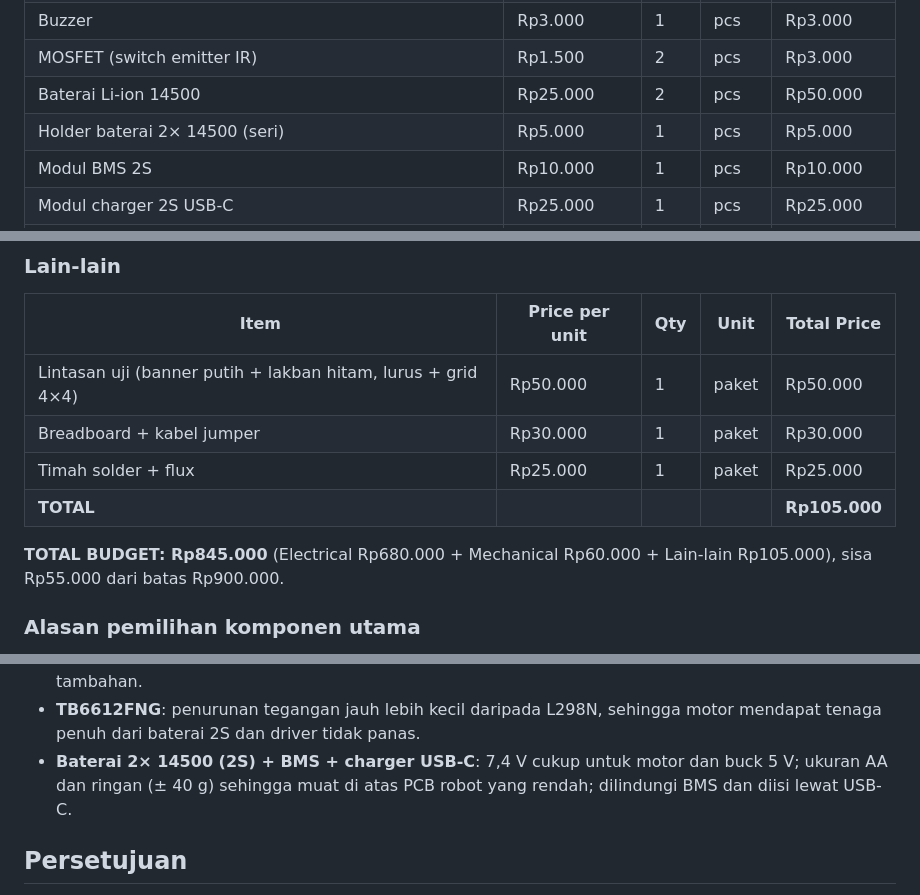
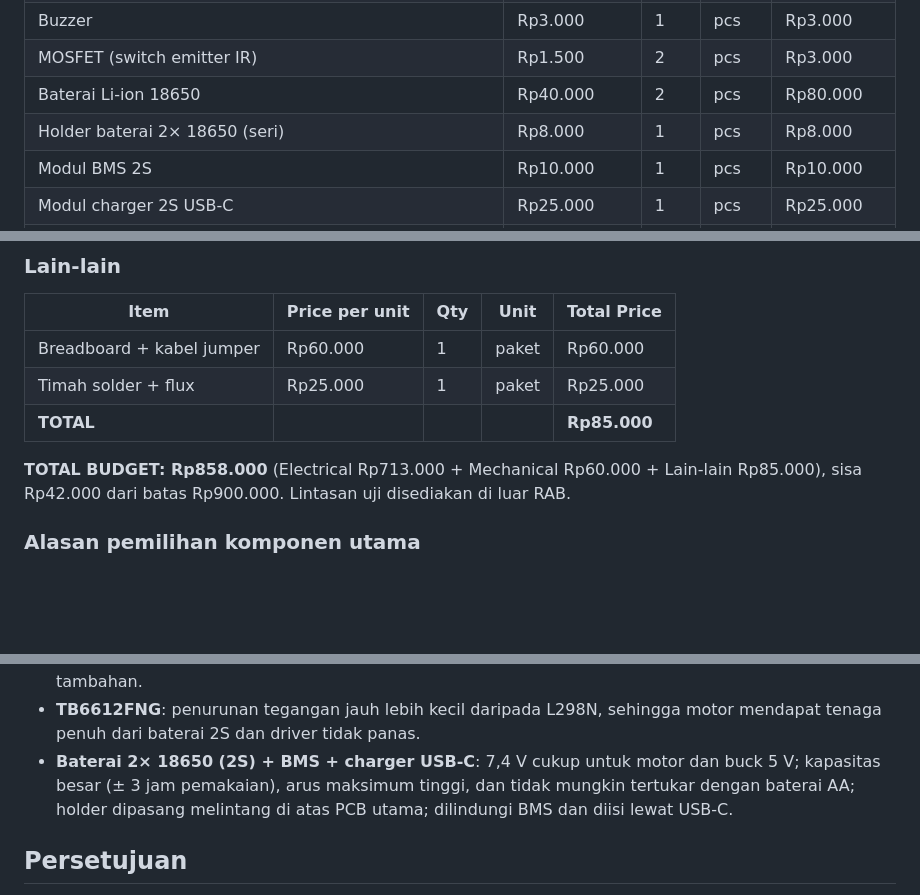
Before and after one commit to Mervs111/Line-Follower-Racer, a Markdown page: docs/charter.md, 3 parts joined by grey strips. Rendered like a GitHub page; blank space fills up the shorter version.

```diff
--- a/docs/charter.md
+++ b/docs/charter.md
@@ -146,8 +146,8 @@ Harga perkiraan; wajib dicek ulang dan disertai tautan toko. Kit Ichiduino Pro t
 | Resistor 10 kΩ | Rp200 | 10 | pcs | Rp2.000 |
 | Buzzer | Rp3.000 | 1 | pcs | Rp3.000 |
 | MOSFET (switch emitter IR) | Rp1.500 | 2 | pcs | Rp3.000 |
-| Baterai Li-ion 14500 | Rp25.000 | 2 | pcs | Rp50.000 |
-| Holder baterai 2× 14500 (seri) | Rp5.000 | 1 | pcs | Rp5.000 |
+| Baterai Li-ion 18650 | Rp40.000 | 2 | pcs | Rp80.000 |
+| Holder baterai 2× 18650 (seri) | Rp8.000 | 1 | pcs | Rp8.000 |
 | Modul BMS 2S | Rp10.000 | 1 | pcs | Rp10.000 |
 | Modul charger 2S USB-C | Rp25.000 | 1 | pcs | Rp25.000 |
 | Modul buck converter 5 V (MP1584) | Rp10.000 | 1 | pcs | Rp10.000 |
@@ -172,13 +172,12 @@ Harga perkiraan; wajib dicek ulang dan disertai tautan toko. Kit Ichiduino Pro t
 
 | Item | Price per unit | Qty | Unit | Total Price |
 |---|---|---|---|---|
-| Lintasan uji (banner putih + lakban hitam, lurus + grid 4×4) | Rp50.000 | 1 | paket | Rp50.000 |
-| Breadboard + kabel jumper | Rp30.000 | 1 | paket | Rp30.000 |
+| Breadboard + kabel jumper | Rp60.000 | 1 | paket | Rp60.000 |
 | Timah solder + flux | Rp25.000 | 1 | paket | Rp25.000 |
-| **TOTAL** | | | | **Rp105.000** |
+| **TOTAL** | | | | **Rp85.000** |
 
-**TOTAL BUDGET: Rp845.000** (Electrical Rp680.000 + Mechanical Rp60.000 + Lain-lain Rp105.000),
-sisa Rp55.000 dari batas Rp900.000.
+**TOTAL BUDGET: Rp858.000** (Electrical Rp713.000 + Mechanical Rp60.000 + Lain-lain Rp85.000),
+sisa Rp42.000 dari batas Rp900.000. Lintasan uji disediakan di luar RAB.
 
 ### Alasan pemilihan komponen utama
 
@@ -197,8 +196,9 @@ sisa Rp55.000 dari batas Rp900.000.
   pembacaan orientasi untuk CPMK-1; memakai jalur I2C yang sama dengan OLED, tanpa pin tambahan.
 - **TB6612FNG**: penurunan tegangan jauh lebih kecil daripada L298N, sehingga motor mendapat tenaga
   penuh dari baterai 2S dan driver tidak panas.
-- **Baterai 2× 14500 (2S) + BMS + charger USB-C**: 7,4 V cukup untuk motor dan buck 5 V; ukuran AA dan ringan
-  (± 40 g) sehingga muat di atas PCB robot yang rendah; dilindungi BMS dan diisi lewat USB-C.
+- **Baterai 2× 18650 (2S) + BMS + charger USB-C**: 7,4 V cukup untuk motor dan buck 5 V; kapasitas besar
+  (± 3 jam pemakaian), arus maksimum tinggi, dan tidak mungkin tertukar dengan baterai AA; holder dipasang
+  melintang di atas PCB utama; dilindungi BMS dan diisi lewat USB-C.
 
 ## Persetujuan
 
```
Also changed, not shown: other parts of docs/charter.md (+3 -3 lines), CLAUDE.md (+2 -1 lines).
